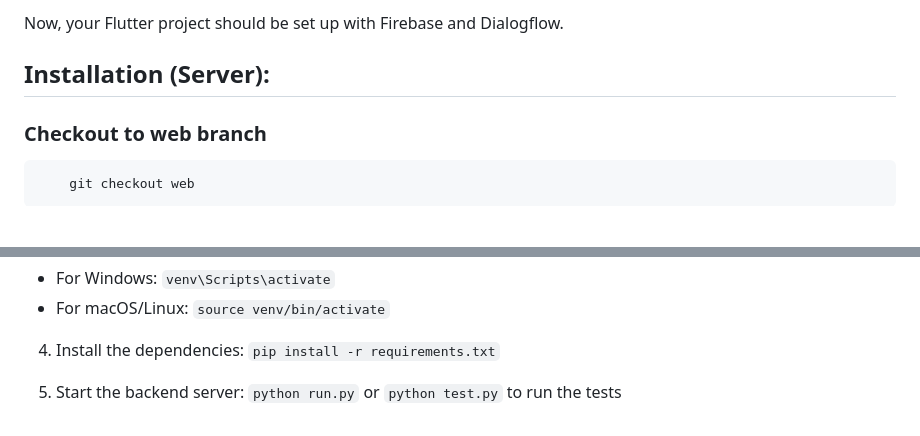
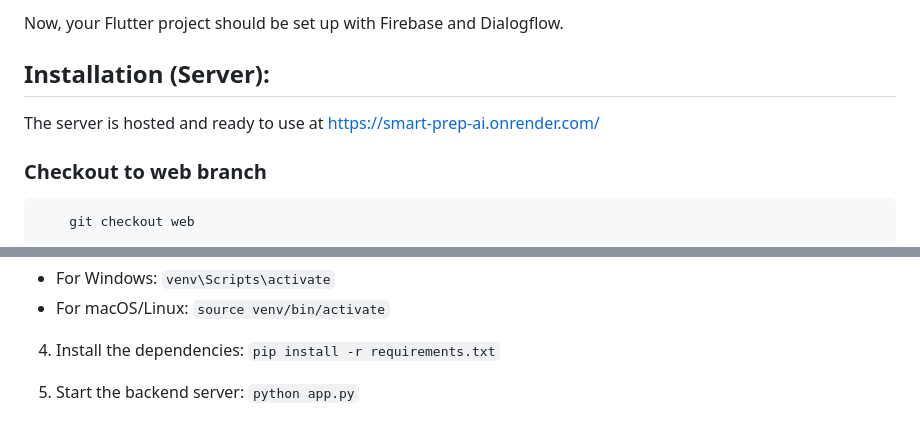
Before and after one commit to brogrammers4life/smart-prep-ai, a Markdown page: README.md, 2 parts joined by grey strips. GitHub-like rendering; blank space fills up the shorter version.

````diff
--- a/README.md
+++ b/README.md
@@ -121,6 +121,8 @@ Now, your Flutter project should be set up with Firebase and Dialogflow.
 
 ## Installation (Server):
 
+The server is hosted and ready to use at https://smart-prep-ai.onrender.com/
+
 ### Checkout to web branch
 
 ```bash
@@ -138,4 +140,4 @@ Now, your Flutter project should be set up with Firebase and Dialogflow.
 
 4. Install the dependencies: `pip install -r requirements.txt`
 
-5. Start the backend server: `python run.py` or `python test.py` to run the tests
+5. Start the backend server: `python app.py`
````
